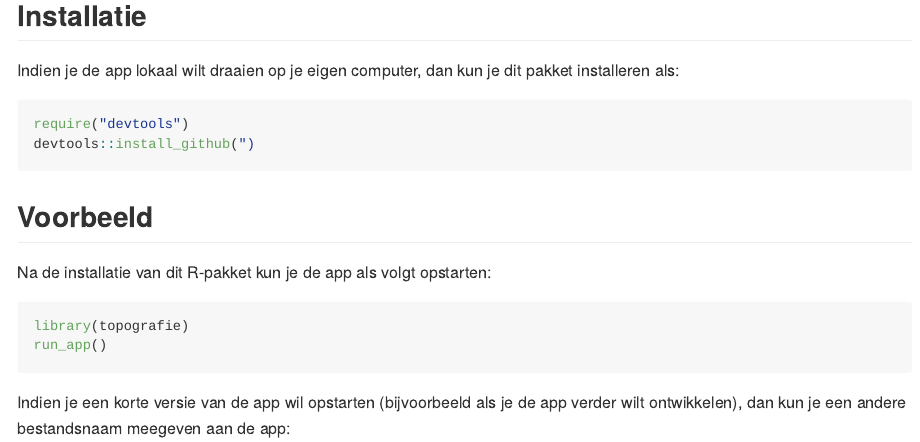
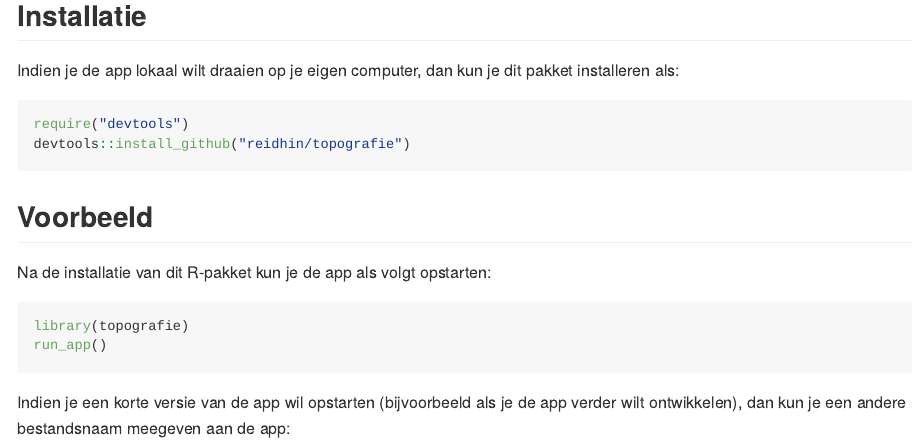
Before and after one commit to reidhin/topografie, an R Markdown document (README.Rmd): the page in a window 1100 px wide, from 230 px down. The pictures show the output file README.md that the author committed with the source, drawn offline in the style of GitHub.

Commit message:
update readme with correct repository

````diff
--- a/README.Rmd
+++ b/README.Rmd
@@ -28,7 +28,7 @@ Indien je de app lokaal wilt draaien op je eigen computer, dan kun je dit pakket
 
 ``` r
 require("devtools")
-devtools::install_github(")
+devtools::install_github("reidhin/topografie")
 ```
 
 ## Voorbeeld
````
Also changed, not shown: README.md.
